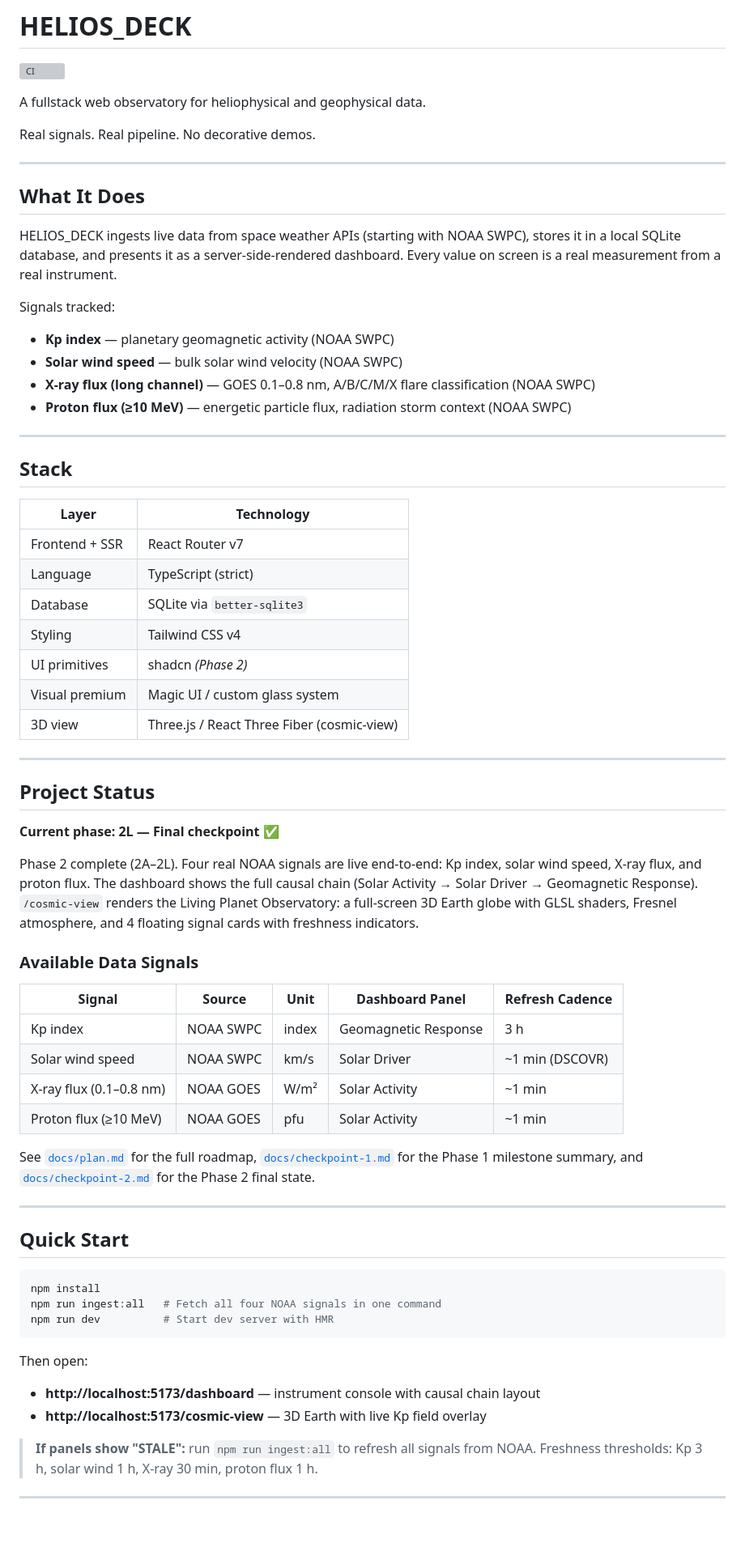
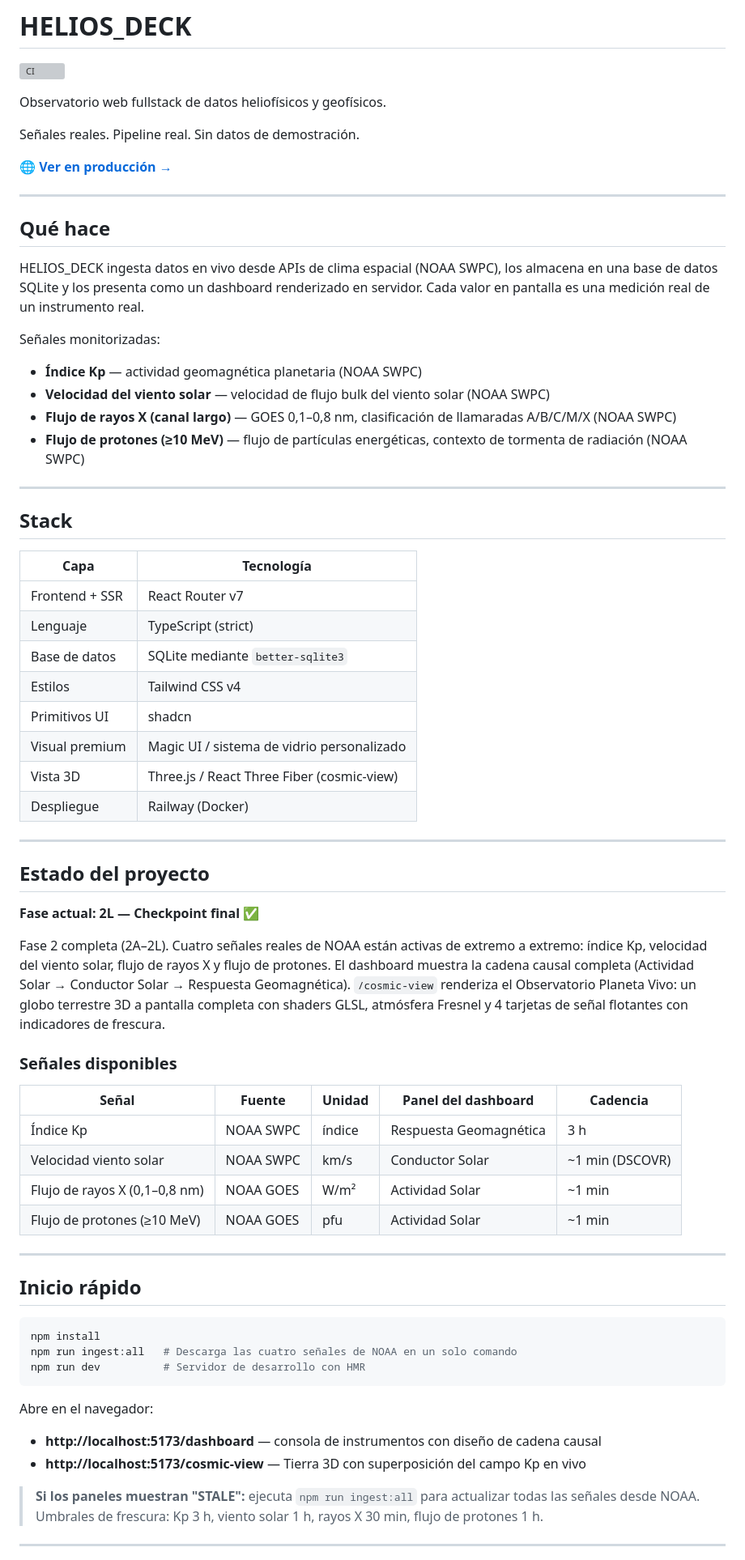
Before and after one commit to Andreavilaro0/helios_deck, a Markdown page: README.md, the part around one of its changes. Shown at 81% size. Drawn GitHub-style; blank space fills up the shorter version; grey boxes are pictures that could not be loaded.

````diff
--- a/README.md
+++ b/README.md
@@ -2,70 +2,71 @@
 
 [![CI](https://github.com/Andreavilaro0/helios_deck/actions/workflows/ci.yml/badge.svg)](https://github.com/Andreavilaro0/helios_deck/actions/workflows/ci.yml)
 
-A fullstack web observatory for heliophysical and geophysical data.
+Observatorio web fullstack de datos heliofísicos y geofísicos.
 
-Real signals. Real pipeline. No decorative demos.
+Señales reales. Pipeline real. Sin datos de demostración.
+
+🌐 **[Ver en producción →](https://heliosdeck-production-12ca.up.railway.app/cosmic-view)**
 
 ---
 
-## What It Does
+## Qué hace
 
-HELIOS_DECK ingests live data from space weather APIs (starting with NOAA SWPC), stores it in a local SQLite database, and presents it as a server-side-rendered dashboard. Every value on screen is a real measurement from a real instrument.
+HELIOS_DECK ingesta datos en vivo desde APIs de clima espacial (NOAA SWPC), los almacena en una base de datos SQLite y los presenta como un dashboard renderizado en servidor. Cada valor en pantalla es una medición real de un instrumento real.
 
-Signals tracked:
-- **Kp index** — planetary geomagnetic activity (NOAA SWPC)
-- **Solar wind speed** — bulk solar wind velocity (NOAA SWPC)
-- **X-ray flux (long channel)** — GOES 0.1–0.8 nm, A/B/C/M/X flare classification (NOAA SWPC)
-- **Proton flux (≥10 MeV)** — energetic particle flux, radiation storm context (NOAA SWPC)
+Señales monitorizadas:
+- **Índice Kp** — actividad geomagnética planetaria (NOAA SWPC)
+- **Velocidad del viento solar** — velocidad de flujo bulk del viento solar (NOAA SWPC)
+- **Flujo de rayos X (canal largo)** — GOES 0,1–0,8 nm, clasificación de llamaradas A/B/C/M/X (NOAA SWPC)
+- **Flujo de protones (≥10 MeV)** — flujo de partículas energéticas, contexto de tormenta de radiación (NOAA SWPC)
 
 ---
 
 ## Stack
 
-| Layer | Technology |
-|-------|-----------|
+| Capa | Tecnología |
+|------|-----------|
 | Frontend + SSR | React Router v7 |
-| Language | TypeScript (strict) |
-| Database | SQLite via `better-sqlite3` |
-| Styling | Tailwind CSS v4 |
-| UI primitives | shadcn _(Phase 2)_ |
-| Visual premium | Magic UI / custom glass system |
-| 3D view | Three.js / React Three Fiber (cosmic-view) |
+| Lenguaje | TypeScript (strict) |
+| Base de datos | SQLite mediante `better-sqlite3` |
+| Estilos | Tailwind CSS v4 |
+| Primitivos UI | shadcn |
+| Visual premium | Magic UI / sistema de vidrio personalizado |
+| Vista 3D | Three.js / React Three Fiber (cosmic-view) |
+| Despliegue | Railway (Docker) |
 
 ---
 
-## Project Status
+## Estado del proyecto
 
-**Current phase: 2L — Final checkpoint ✅**
+**Fase actual: 2L — Checkpoint final ✅**
 
-Phase 2 complete (2A–2L). Four real NOAA signals are live end-to-end: Kp index, solar wind speed, X-ray flux, and proton flux. The dashboard shows the full causal chain (Solar Activity → Solar Driver → Geomagnetic Response). `/cosmic-view` renders the Living Planet Observatory: a full-screen 3D Earth globe with GLSL shaders, Fresnel atmosphere, and 4 floating signal cards with freshness indicators.
+Fase 2 completa (2A–2L). Cuatro señales reales de NOAA están activas de extremo a extremo: índice Kp, velocidad del viento solar, flujo de rayos X y flujo de protones. El dashboard muestra la cadena causal completa (Actividad Solar → Conductor Solar → Respuesta Geomagnética). `/cosmic-view` renderiza el Observatorio Planeta Vivo: un globo terrestre 3D a pantalla completa con shaders GLSL, atmósfera Fresnel y 4 tarjetas de señal flotantes con indicadores de frescura.
 
-### Available Data Signals
+### Señales disponibles
 
-| Signal | Source | Unit | Dashboard Panel | Refresh Cadence |
-|--------|--------|------|-----------------|-----------------|
-| Kp index | NOAA SWPC | index | Geomagnetic Response | 3 h |
-| Solar wind speed | NOAA SWPC | km/s | Solar Driver | ~1 min (DSCOVR) |
-| X-ray flux (0.1–0.8 nm) | NOAA GOES | W/m² | Solar Activity | ~1 min |
-| Proton flux (≥10 MeV) | NOAA GOES | pfu | Solar Activity | ~1 min |
-
-See [`docs/plan.md`](docs/plan.md) for the full roadmap, [`docs/checkpoint-1.md`](docs/checkpoint-1.md) for the Phase 1 milestone summary, and [`docs/checkpoint-2.md`](docs/checkpoint-2.md) for the Phase 2 final state.
+| Señal | Fuente | Unidad | Panel del dashboard | Cadencia |
+|-------|--------|--------|---------------------|----------|
+| Índice Kp | NOAA SWPC | índice | Respuesta Geomagnética | 3 h |
+| Velocidad viento solar | NOAA SWPC | km/s | Conductor Solar | ~1 min (DSCOVR) |
+| Flujo de rayos X (0,1–0,8 nm) | NOAA GOES | W/m² | Actividad Solar | ~1 min |
+| Flujo de protones (≥10 MeV) | NOAA GOES | pfu | Actividad Solar | ~1 min |
 
 ---
 
-## Quick Start
+## Inicio rápido
 
 ```bash
 npm install
-npm run ingest:all   # Fetch all four NOAA signals in one command
-npm run dev          # Start dev server with HMR
+npm run ingest:all   # Descarga las cuatro señales de NOAA en un solo comando
+npm run dev          # Servidor de desarrollo con HMR
 ```
 
-Then open:
-- **http://localhost:5173/dashboard** — instrument console with causal chain layout
-- **http://localhost:5173/cosmic-view** — 3D Earth with live Kp field overlay
+Abre en el navegador:
+- **http://localhost:5173/dashboard** — consola de instrumentos con diseño de cadena causal
+- **http://localhost:5173/cosmic-view** — Tierra 3D con superposición del campo Kp en vivo
 
-> **If panels show "STALE":** run `npm run ingest:all` to refresh all signals from NOAA. Freshness thresholds: Kp 3 h, solar wind 1 h, X-ray 30 min, proton flux 1 h.
+> **Si los paneles muestran "STALE":** ejecuta `npm run ingest:all` para actualizar todas las señales desde NOAA. Umbrales de frescura: Kp 3 h, viento solar 1 h, rayos X 30 min, flujo de protones 1 h.
 
 ---
 
````
Also changed, not shown: other parts of README.md (+39 -41 lines).
